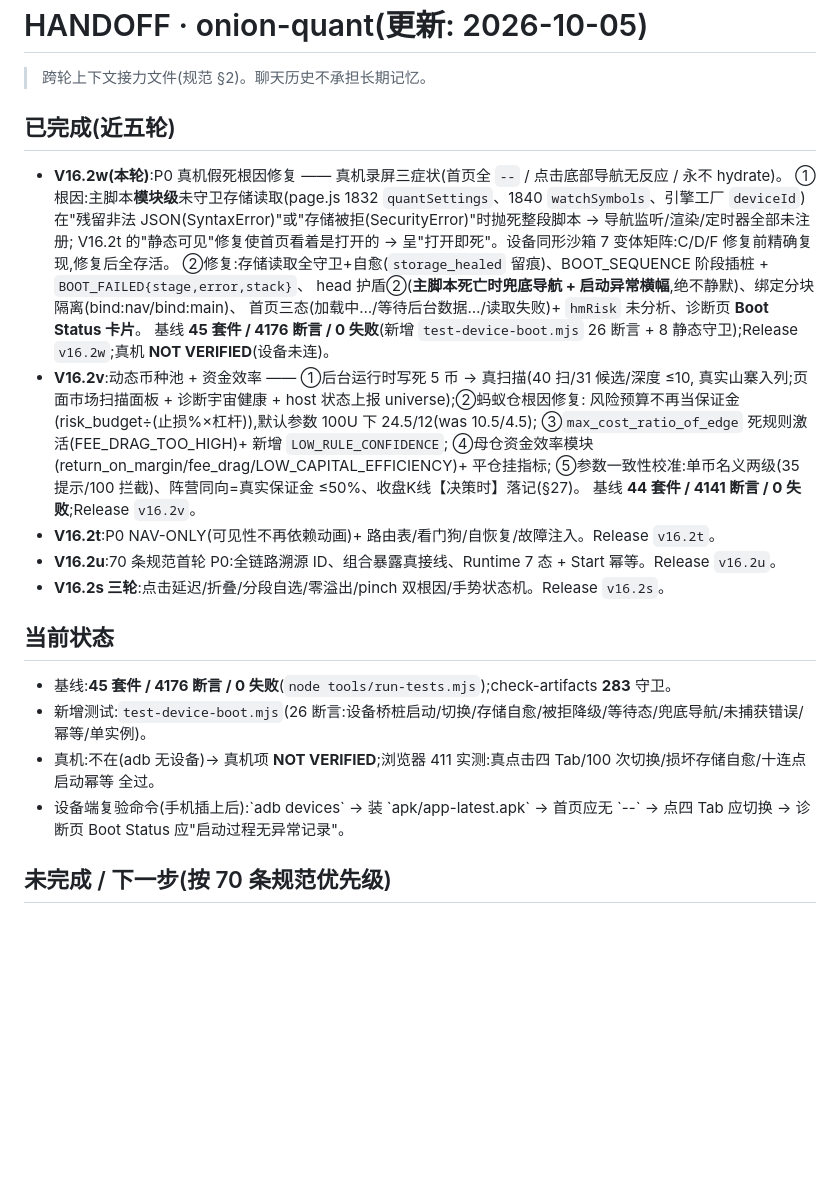
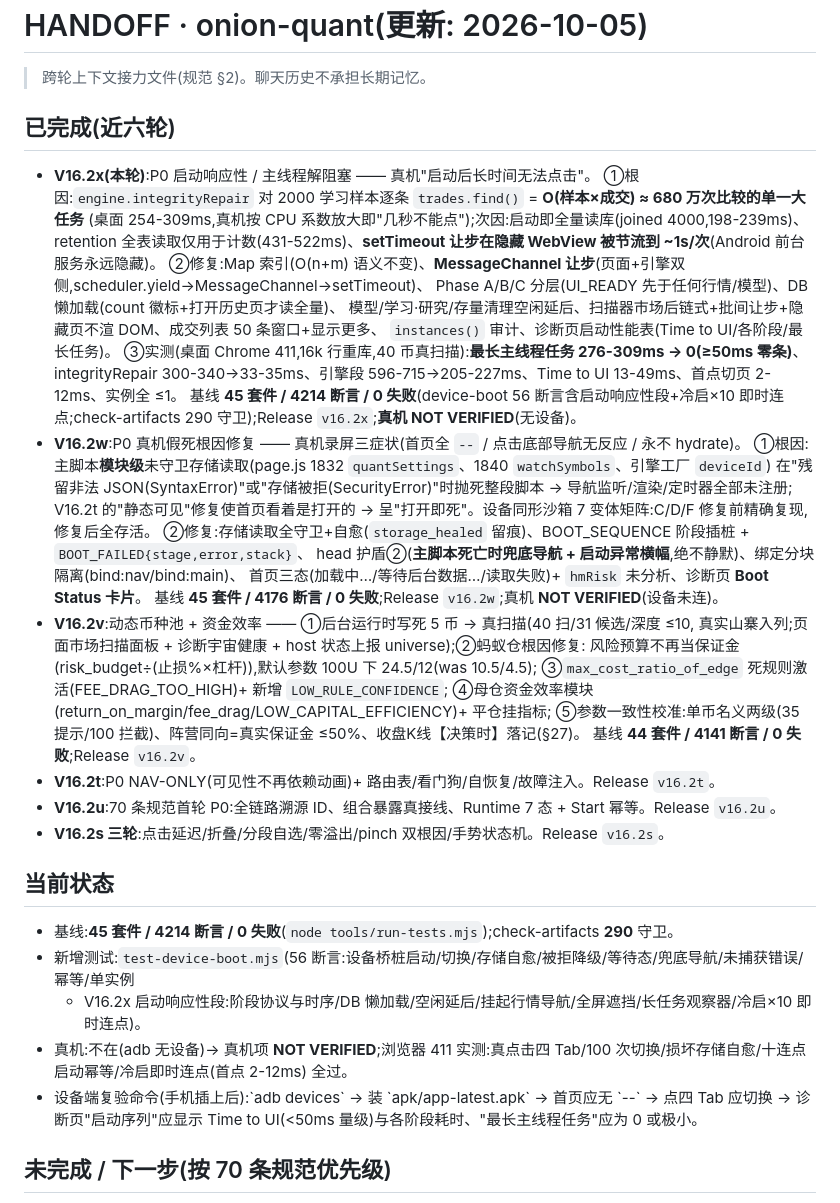
Before and after one commit to 2011126630z-commits/onion-quant, a Markdown page: HANDOFF.md, the part around the change. GitHub-like rendering; blank space fills up the shorter version.

Commit message:
docs: HANDOFF for V16.2x

```diff
--- a/HANDOFF.md
+++ b/HANDOFF.md
@@ -2,16 +2,27 @@
 
 > 跨轮上下文接力文件(规范 §2)。聊天历史不承担长期记忆。
 
-## 已完成(近五轮)
+## 已完成(近六轮)
 
-- **V16.2w(本轮)**:P0 真机假死根因修复 —— 真机录屏三症状(首页全 `--` / 点击底部导航无反应 / 永不 hydrate)。
+- **V16.2x(本轮)**:P0 启动响应性 / 主线程解阻塞 —— 真机"启动后长时间无法点击"。
+  ①根因:`engine.integrityRepair` 对 2000 学习样本逐条 `trades.find()` = **O(样本×成交) ≈ 680 万次比较的单一大任务**
+  (桌面 254-309ms,真机按 CPU 系数放大即"几秒不能点");次因:启动即全量读库(joined 4000,198-239ms)、
+  retention 全表读取仅用于计数(431-522ms)、**setTimeout 让步在隐藏 WebView 被节流到 ~1s/次**(Android 前台服务永远隐藏)。
+  ②修复:Map 索引(O(n+m) 语义不变)、**MessageChannel 让步**(页面+引擎双侧,scheduler.yield→MessageChannel→setTimeout)、
+  Phase A/B/C 分层(UI_READY 先于任何行情/模型)、DB 懒加载(count 徽标+打开历史页才读全量)、
+  模型/学习·研究/存量清理空闲延后、扫描器市场后链式+批间让步+隐藏页不渲 DOM、成交列表 50 条窗口+显示更多、
+  `instances()` 审计、诊断页启动性能表(Time to UI/各阶段/最长任务)。
+  ③实测(桌面 Chrome 411,16k 行重库,40 币真扫描):**最长主线程任务 276-309ms → 0(≥50ms 零条)**、
+  integrityRepair 300-340→33-35ms、引擎段 596-715→205-227ms、Time to UI 13-49ms、首点切页 2-12ms、实例全 ≤1。
+  基线 **45 套件 / 4214 断言 / 0 失败**(device-boot 56 断言含启动响应性段+冷启×10 即时连点;check-artifacts 290 守卫);Release `v16.2x`;**真机 NOT VERIFIED**(无设备)。
+- **V16.2w**:P0 真机假死根因修复 —— 真机录屏三症状(首页全 `--` / 点击底部导航无反应 / 永不 hydrate)。
   ①根因:主脚本**模块级**未守卫存储读取(page.js 1832 `quantSettings`、1840 `watchSymbols`、引擎工厂 `deviceId`)
   在"残留非法 JSON(SyntaxError)"或"存储被拒(SecurityError)"时抛死整段脚本 → 导航监听/渲染/定时器全部未注册;
   V16.2t 的"静态可见"修复使首页看着是打开的 → 呈"打开即死"。设备同形沙箱 7 变体矩阵:C/D/F 修复前精确复现,修复后全存活。
   ②修复:存储读取全守卫+自愈(`storage_healed` 留痕)、BOOT_SEQUENCE 阶段插桩 + `BOOT_FAILED{stage,error,stack}`、
   head 护盾②(**主脚本死亡时兜底导航 + 启动异常横幅**,绝不静默)、绑定分块隔离(bind:nav/bind:main)、
   首页三态(加载中…/等待后台数据…/读取失败)+ `hmRisk` 未分析、诊断页 **Boot Status 卡片**。
-  基线 **45 套件 / 4176 断言 / 0 失败**(新增 `test-device-boot.mjs` 26 断言 + 8 静态守卫);Release `v16.2w`;真机 **NOT VERIFIED**(设备未连)。
+  基线 **45 套件 / 4176 断言 / 0 失败**;Release `v16.2w`;真机 **NOT VERIFIED**(设备未连)。
 - **V16.2v**:动态币种池 + 资金效率 —— ①后台运行时写死 5 币 → 真扫描(40 扫/31 候选/深度 ≤10,
   真实山寨入列;页面市场扫描面板 + 诊断宇宙健康 + host 状态上报 universe);②蚂蚁仓根因修复:
   风险预算不再当保证金(risk_budget÷(止损%×杠杆)),默认参数 100U 下 24.5/12(was 10.5/4.5);
@@ -25,10 +36,11 @@
 
 ## 当前状态
 
-- 基线:**45 套件 / 4176 断言 / 0 失败**(`node tools/run-tests.mjs`);check-artifacts **283** 守卫。
-- 新增测试:`test-device-boot.mjs`(26 断言:设备桥桩启动/切换/存储自愈/被拒降级/等待态/兜底导航/未捕获错误/幂等/单实例)。
-- 真机:不在(adb 无设备)→ 真机项 **NOT VERIFIED**;浏览器 411 实测:真点击四 Tab/100 次切换/损坏存储自愈/十连点启动幂等 全过。
-- 设备端复验命令(手机插上后):\`adb devices\` → 装 \`apk/app-latest.apk\` → 首页应无 \`--\` → 点四 Tab 应切换 → 诊断页 Boot Status 应"启动过程无异常记录"。
+- 基线:**45 套件 / 4214 断言 / 0 失败**(`node tools/run-tests.mjs`);check-artifacts **290** 守卫。
+- 新增测试:`test-device-boot.mjs`(56 断言:设备桥桩启动/切换/存储自愈/被拒降级/等待态/兜底导航/未捕获错误/幂等/单实例
+  + V16.2x 启动响应性段:阶段协议与时序/DB 懒加载/空闲延后/挂起行情导航/全屏遮挡/长任务观察器/冷启×10 即时连点)。
+- 真机:不在(adb 无设备)→ 真机项 **NOT VERIFIED**;浏览器 411 实测:真点击四 Tab/100 次切换/损坏存储自愈/十连点启动幂等/冷启即时连点(首点 2-12ms) 全过。
+- 设备端复验命令(手机插上后):\`adb devices\` → 装 \`apk/app-latest.apk\` → 首页应无 \`--\` → 点四 Tab 应切换 → 诊断页"启动序列"应显示 Time to UI(<50ms 量级)与各阶段耗时、"最长主线程任务"应为 0 或极小。
 
 ## 未完成 / 下一步(按 70 条规范优先级)
 
```
